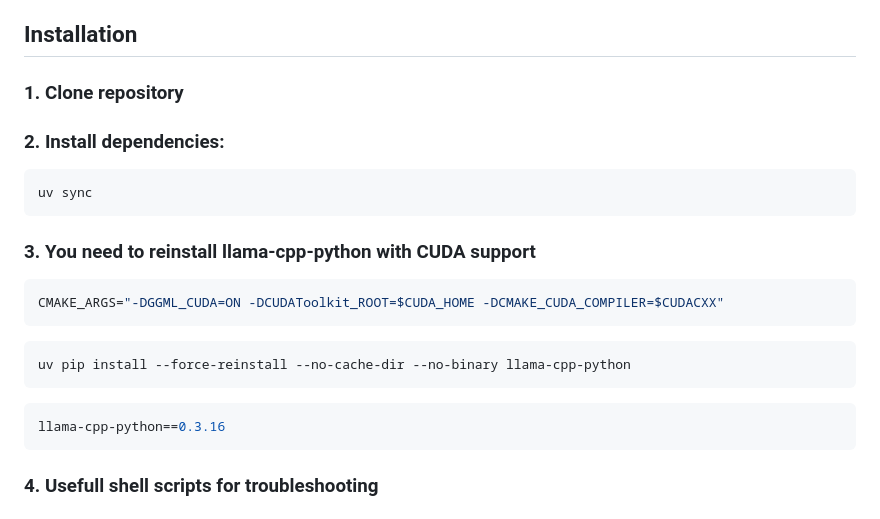
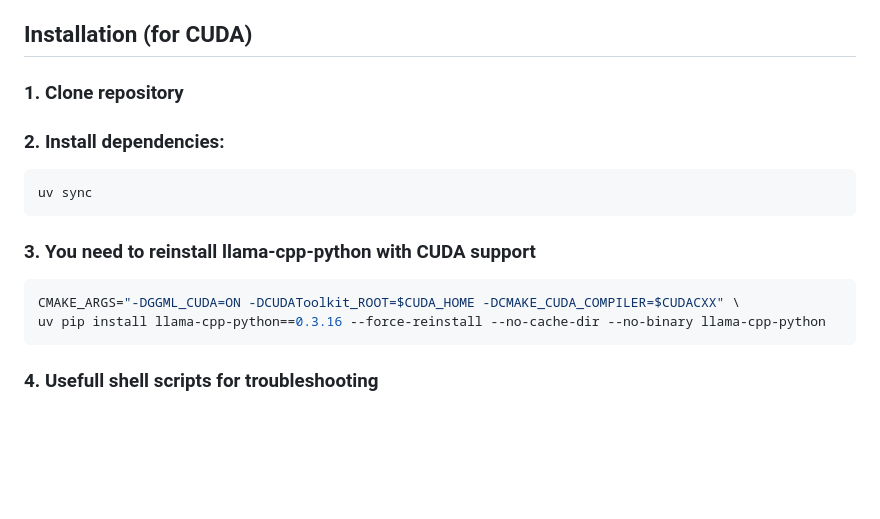
Before and after one commit to asr4memory/asr-transcribe, a Markdown page: README.md, the part around the change. Rendered like a GitHub page; blank space fills up the shorter version.

Commit message:
update reamde

````diff
--- a/README.md
+++ b/README.md
@@ -12,7 +12,7 @@
 - [direnv](https://direnv.net/docs/installation.html) --> You need this to fix the "missing libcudnn_ops_infer.so.8_fix" bug, [see details](/help/missing_libcudnn_ops_infer.so.8_fix.md)
 
 
-## Installation
+## Installation (for CUDA)
 
 ### 1. Clone repository
 
@@ -24,13 +24,8 @@ uv sync
 
 ### 3. You need to reinstall llama-cpp-python with CUDA support
 ```shell
-CMAKE_ARGS="-DGGML_CUDA=ON -DCUDAToolkit_ROOT=$CUDA_HOME -DCMAKE_CUDA_COMPILER=$CUDACXX"
-```
-```shell
-uv pip install --force-reinstall --no-cache-dir --no-binary llama-cpp-python
-```
-```shell
-llama-cpp-python==0.3.16
+CMAKE_ARGS="-DGGML_CUDA=ON -DCUDAToolkit_ROOT=$CUDA_HOME -DCMAKE_CUDA_COMPILER=$CUDACXX" \
+uv pip install llama-cpp-python==0.3.16 --force-reinstall --no-cache-dir --no-binary llama-cpp-python
 ```
 
 ### 4. Usefull shell scripts for troubleshooting
````
